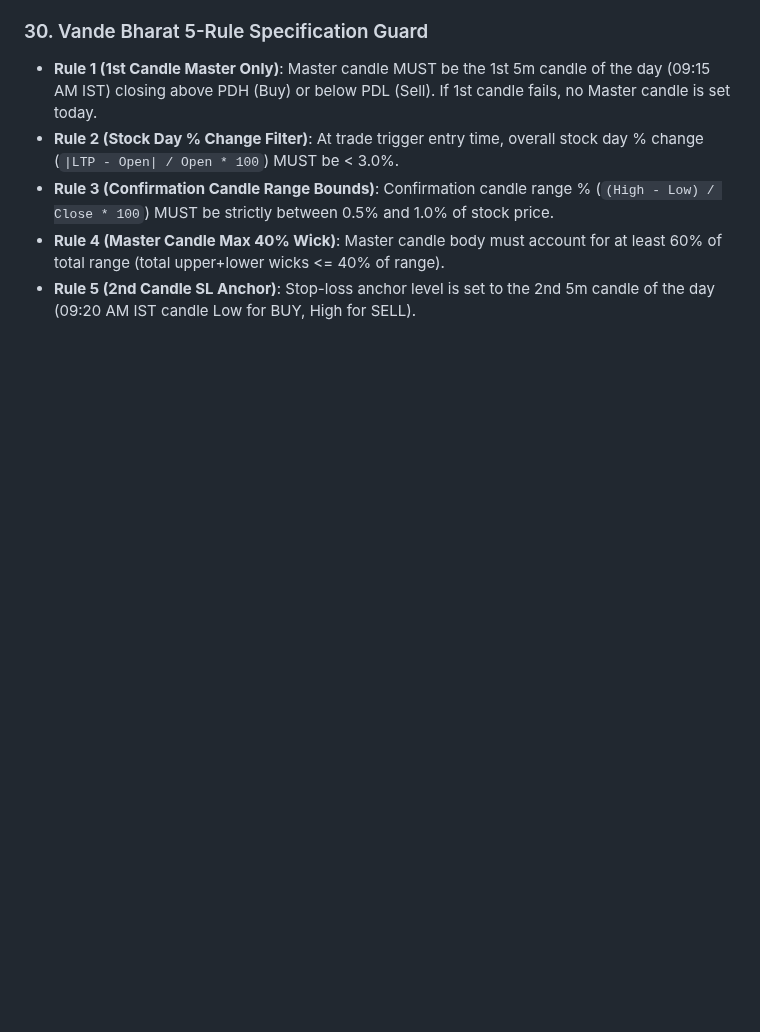
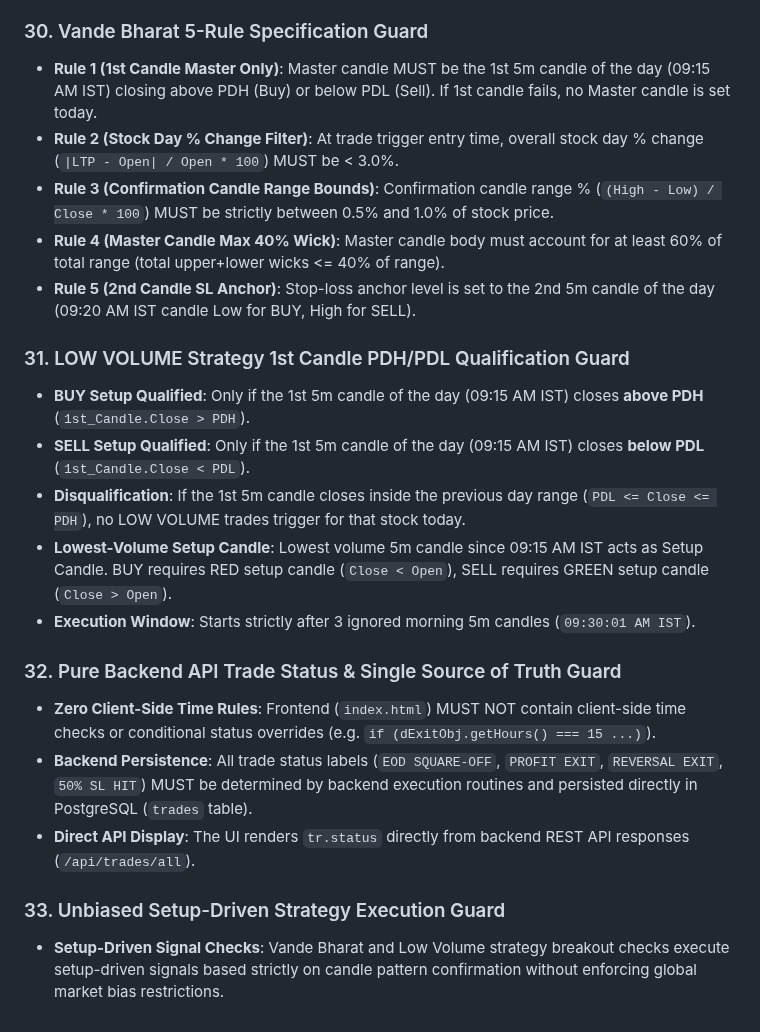
Before and after one commit to vikash-chandra/zt, a Markdown page: .agents/AGENTS.md, the part around the change. Rendered like a GitHub page; blank space fills up the shorter version.

```diff
--- a/.agents/AGENTS.md
+++ b/.agents/AGENTS.md
@@ -303,3 +303,18 @@ A production-grade Go algorithmic trading bot interfacing with the Zerodha Kite
 - **Rule 3 (Confirmation Candle Range Bounds)**: Confirmation candle range % (`(High - Low) / Close * 100`) MUST be strictly between 0.5% and 1.0% of stock price.
 - **Rule 4 (Master Candle Max 40% Wick)**: Master candle body must account for at least 60% of total range (total upper+lower wicks <= 40% of range).
 - **Rule 5 (2nd Candle SL Anchor)**: Stop-loss anchor level is set to the 2nd 5m candle of the day (09:20 AM IST candle Low for BUY, High for SELL).
+
+### 31. LOW VOLUME Strategy 1st Candle PDH/PDL Qualification Guard
+- **BUY Setup Qualified**: Only if the 1st 5m candle of the day (09:15 AM IST) closes **above PDH** (`1st_Candle.Close > PDH`).
+- **SELL Setup Qualified**: Only if the 1st 5m candle of the day (09:15 AM IST) closes **below PDL** (`1st_Candle.Close < PDL`).
+- **Disqualification**: If the 1st 5m candle closes inside the previous day range (`PDL <= Close <= PDH`), no LOW VOLUME trades trigger for that stock today.
+- **Lowest-Volume Setup Candle**: Lowest volume 5m candle since 09:15 AM IST acts as Setup Candle. BUY requires RED setup candle (`Close < Open`), SELL requires GREEN setup candle (`Close > Open`).
+- **Execution Window**: Starts strictly after 3 ignored morning 5m candles (`09:30:01 AM IST`).
+
+### 32. Pure Backend API Trade Status & Single Source of Truth Guard
+- **Zero Client-Side Time Rules**: Frontend (`index.html`) MUST NOT contain client-side time checks or conditional status overrides (e.g. `if (dExitObj.getHours() === 15 ...)`).
+- **Backend Persistence**: All trade status labels (`EOD SQUARE-OFF`, `PROFIT EXIT`, `REVERSAL EXIT`, `50% SL HIT`) MUST be determined by backend execution routines and persisted directly in PostgreSQL (`trades` table).
+- **Direct API Display**: The UI renders `tr.status` directly from backend REST API responses (`/api/trades/all`).
+
+### 33. Unbiased Setup-Driven Strategy Execution Guard
+- **Setup-Driven Signal Checks**: Vande Bharat and Low Volume strategy breakout checks execute setup-driven signals based strictly on candle pattern confirmation without enforcing global market bias restrictions.
```
Also changed, not shown: README.md (+22 -31 lines).
